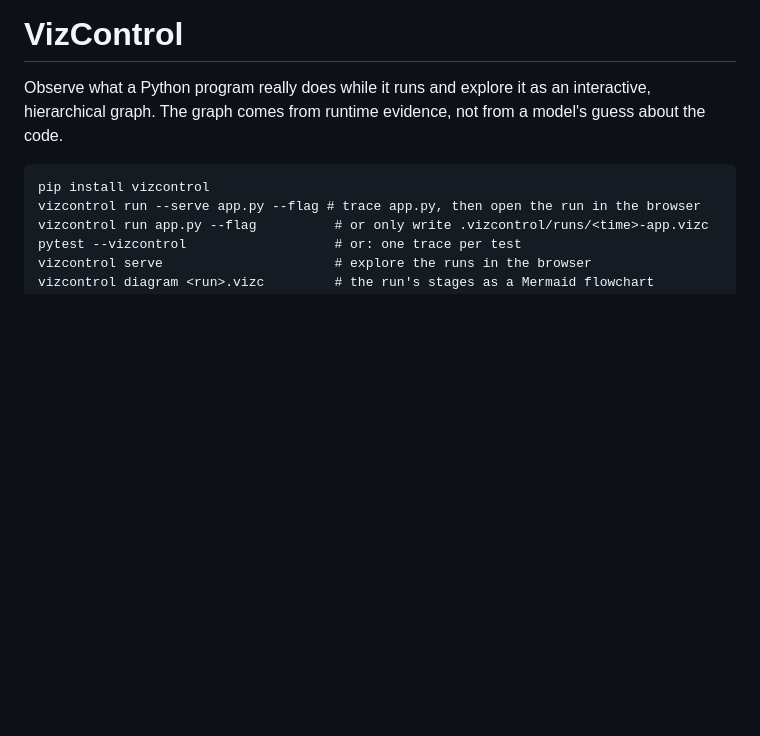
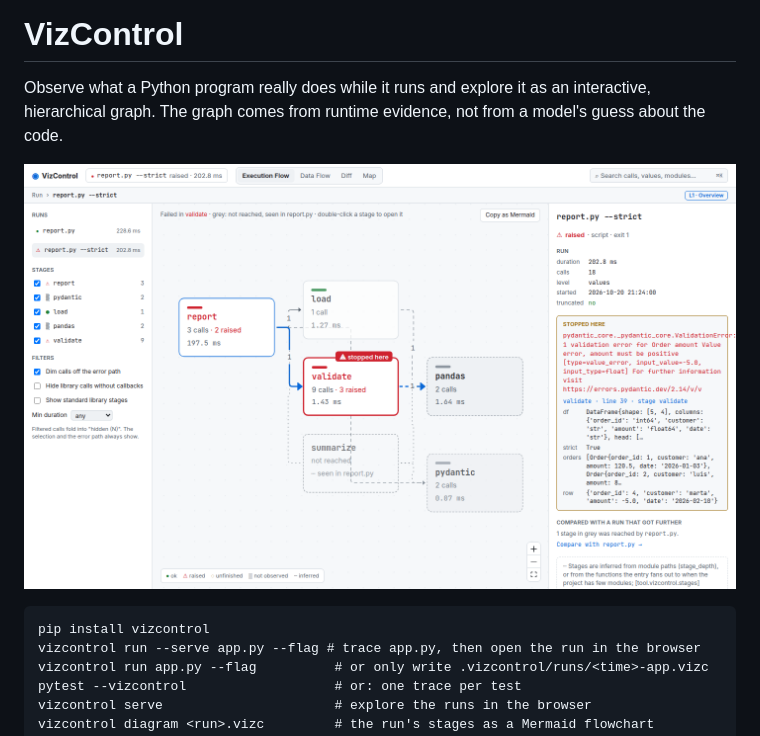
Before and after one commit to DatzinDev/VizControl, a Markdown page: README.md, the part around the change. Rendered like a GitHub page; pictures changed too: docs/img/overview.png (added); blank space fills up the shorter version.

Commit message:
docs(readme): se agrega una captura del visor con una run fallida y las medidas de more-itertools

````diff
--- a/README.md
+++ b/README.md
@@ -2,6 +2,8 @@
 
 Observe what a Python program really does while it runs and explore it as an interactive, hierarchical graph.
 The graph comes from runtime evidence, not from a model's guess about the code.
+
+![A failed run on the overview: the stage where it stopped, the stage a passing run reached and this one didn't, and the locals where it failed](https://raw.githubusercontent.com/DatzinDev/VizControl/main/docs/img/overview.png)
 
 ```
 pip install vizcontrol
````
Also changed, not shown: docs/components/capture.md (+3 -1 lines).
